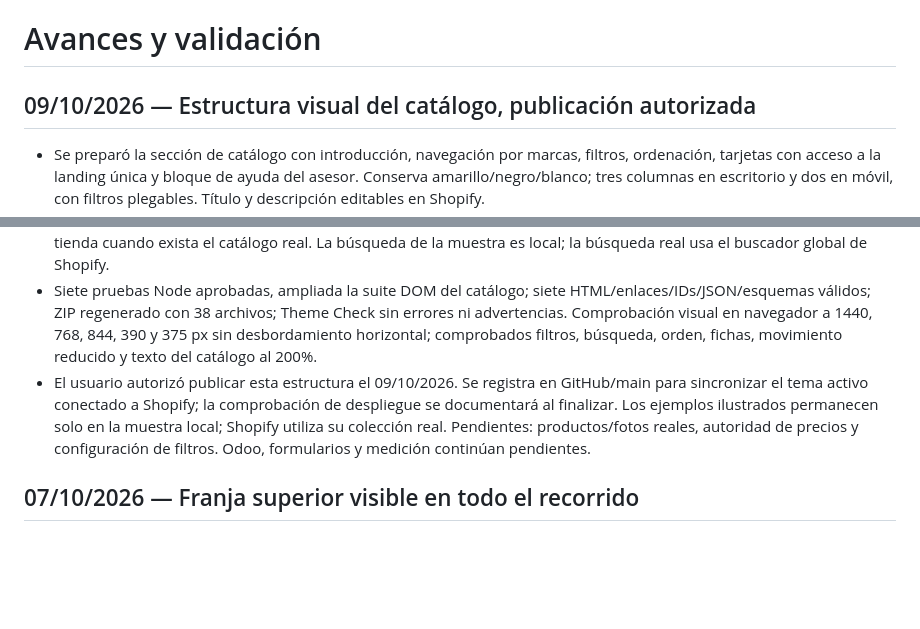
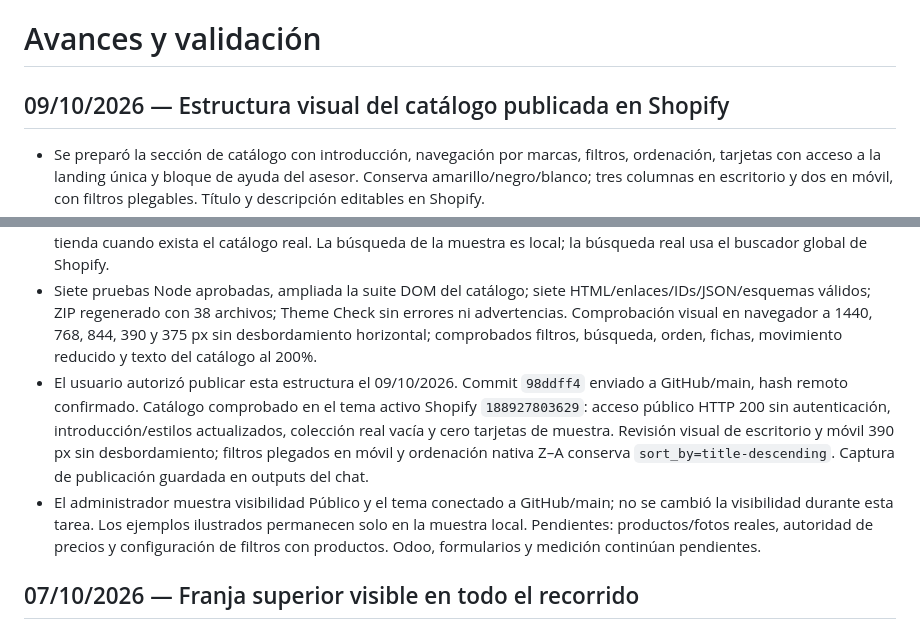
Before and after one commit to marketingvivibox-pixel/WEB-DECOKASA-2026-ALFIN, a Markdown page: docs/progress.md, 2 parts joined by grey strips. GitHub-like rendering; blank space fills up the shorter version.

```diff
--- a/docs/progress.md
+++ b/docs/progress.md
@@ -1,12 +1,13 @@
 # Avances y validación
 
-## 09/10/2026 — Estructura visual del catálogo, publicación autorizada
+## 09/10/2026 — Estructura visual del catálogo publicada en Shopify
 
 - Se preparó la sección de catálogo con introducción, navegación por marcas, filtros, ordenación, tarjetas con acceso a la landing única y bloque de ayuda del asesor. Conserva amarillo/negro/blanco; tres columnas en escritorio y dos en móvil, con filtros plegables. Título y descripción editables en Shopify.
 - La vista navegable usa cinco productos ficticios e ilustraciones marcadas como muestra. Permite buscar sin distinguir acentos, combinar marca/categoría, ordenar por nombre y limpiar una selección vacía. Las tarjetas muestran «Precio a consultar», sin inventar disponibilidad ni importar productos de Odoo.
 - El tema utiliza productos y fotos de la colección Shopify, paginación de 24 y filtros nativos vendor/product_type si están configurados; ofrece enlaces por marca/tipo como alternativa. Los filtros nativos deben habilitarse y probarse en la tienda cuando exista el catálogo real. La búsqueda de la muestra es local; la búsqueda real usa el buscador global de Shopify.
 - Siete pruebas Node aprobadas, ampliada la suite DOM del catálogo; siete HTML/enlaces/IDs/JSON/esquemas válidos; ZIP regenerado con 38 archivos; Theme Check sin errores ni advertencias. Comprobación visual en navegador a 1440, 768, 844, 390 y 375 px sin desbordamiento horizontal; comprobados filtros, búsqueda, orden, fichas, movimiento reducido y texto del catálogo al 200%.
-- El usuario autorizó publicar esta estructura el 09/10/2026. Se registra en GitHub/main para sincronizar el tema activo conectado a Shopify; la comprobación de despliegue se documentará al finalizar. Los ejemplos ilustrados permanecen solo en la muestra local; Shopify utiliza su colección real. Pendientes: productos/fotos reales, autoridad de precios y configuración de filtros. Odoo, formularios y medición continúan pendientes.
+- El usuario autorizó publicar esta estructura el 09/10/2026. Commit `98ddff4` enviado a GitHub/main, hash remoto confirmado. Catálogo comprobado en el tema activo Shopify `188927803629`: acceso público HTTP 200 sin autenticación, introducción/estilos actualizados, colección real vacía y cero tarjetas de muestra. Revisión visual de escritorio y móvil 390 px sin desbordamiento; filtros plegados en móvil y ordenación nativa Z–A conserva `sort_by=title-descending`. Captura de publicación guardada en outputs del chat.
+- El administrador muestra visibilidad Público y el tema conectado a GitHub/main; no se cambió la visibilidad durante esta tarea. Los ejemplos ilustrados permanecen solo en la muestra local. Pendientes: productos/fotos reales, autoridad de precios y configuración de filtros con productos. Odoo, formularios y medición continúan pendientes.
 
 ## 07/10/2026 — Franja superior visible en todo el recorrido
 
```
Also changed, not shown: README.md (+1 -1 lines), docs/project-context.md (+3 -3 lines).
